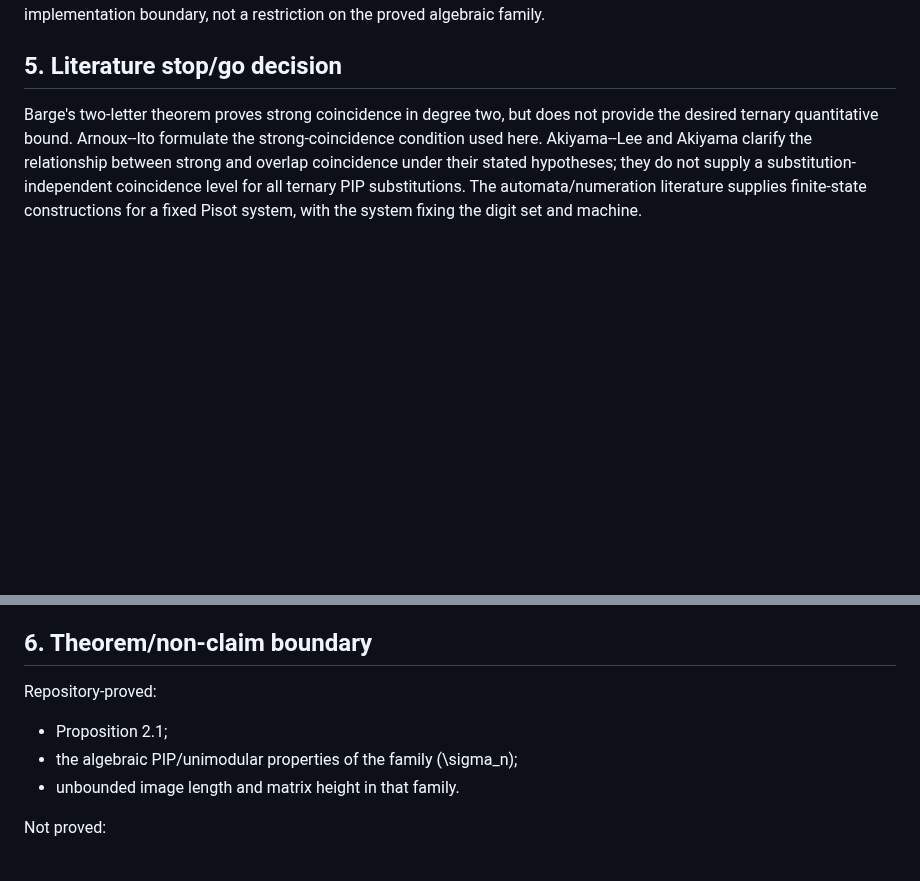
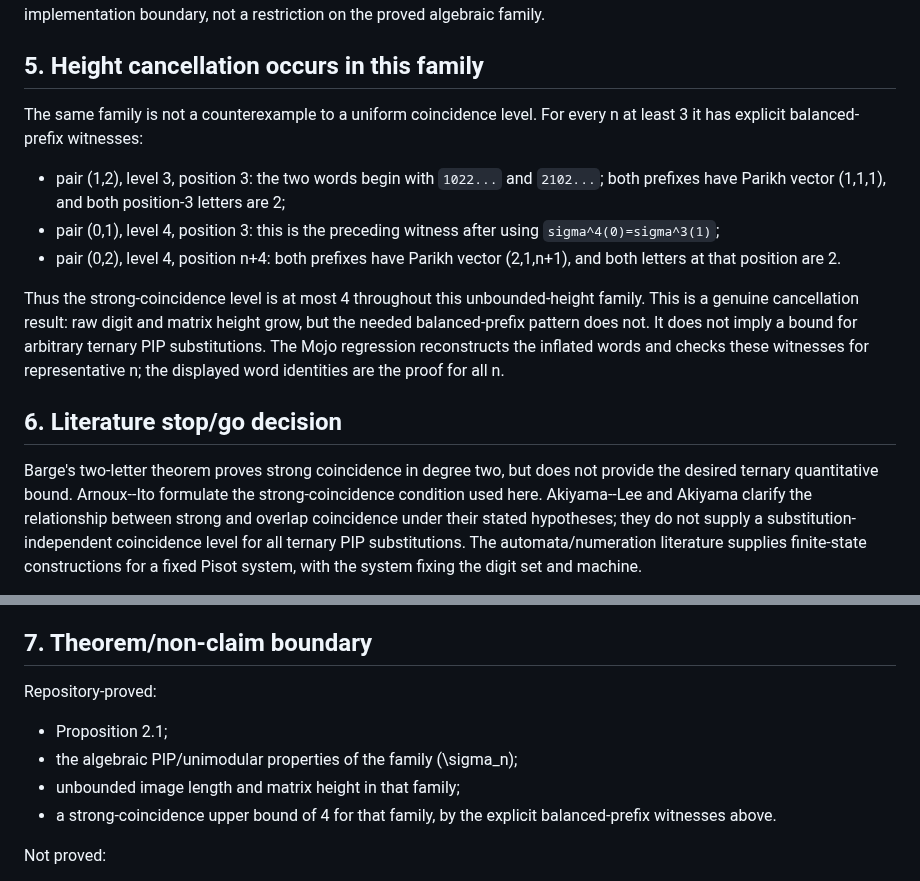
Before and after one commit to larsbx/pisot-substitution-conjecture-research, a Markdown page: docs/uniform-coincidence-level-bound-2026-09-18.md, 2 parts joined by grey strips. Rendered like a GitHub page; blank space fills up the shorter version.

Commit message:
Prove height cancellation for the negative-control family

```diff
--- a/docs/uniform-coincidence-level-bound-2026-09-18.md
+++ b/docs/uniform-coincidence-level-bound-2026-09-18.md
@@ -129,7 +129,28 @@ entry 63 solely to guard this encoding, and checks that member 65 is explicitly
 refused by the present field kernel. That refusal is an implementation boundary,
 not a restriction on the proved algebraic family.
 
-## 5. Literature stop/go decision
+
+## 5. Height cancellation occurs in this family
+
+The same family is not a counterexample to a uniform coincidence level.
+For every n at least 3 it has explicit balanced-prefix witnesses:
+
+- pair (1,2), level 3, position 3: the two words begin with `1022...`
+  and `2102...`; both prefixes have Parikh vector (1,1,1), and both
+  position-3 letters are 2;
+- pair (0,1), level 4, position 3: this is the preceding witness after using
+  `sigma^4(0)=sigma^3(1)`;
+- pair (0,2), level 4, position n+4: both prefixes have Parikh vector
+  (2,1,n+1), and both letters at that position are 2.
+
+Thus the strong-coincidence level is at most 4 throughout this unbounded-height
+family. This is a genuine cancellation result: raw digit and matrix height grow,
+but the needed balanced-prefix pattern does not. It does not imply a bound for
+arbitrary ternary PIP substitutions. The Mojo regression reconstructs the
+inflated words and checks these witnesses for representative n; the displayed
+word identities are the proof for all n.
+
+## 6. Literature stop/go decision
 
 Barge's two-letter theorem proves strong coincidence in degree two, but does
 not provide the desired ternary quantitative bound. Arnoux--Ito formulate the
@@ -157,13 +178,15 @@ Primary sources:
   substitution tiling dynamics,” *European J. Combin.* 39 (2014), 233–243.
 - S. Akiyama, “Strong coincidence and overlap coincidence,” arXiv:1509.04471.
 
-## 6. Theorem/non-claim boundary
+## 7. Theorem/non-claim boundary
 
 Repository-proved:
 
 - Proposition 2.1;
 - the algebraic PIP/unimodular properties of the family (\sigma_n);
-- unbounded image length and matrix height in that family.
+- unbounded image length and matrix height in that family;
+- a strong-coincidence upper bound of 4 for that family, by the explicit
+  balanced-prefix witnesses above.
 
 Not proved:
 
```
